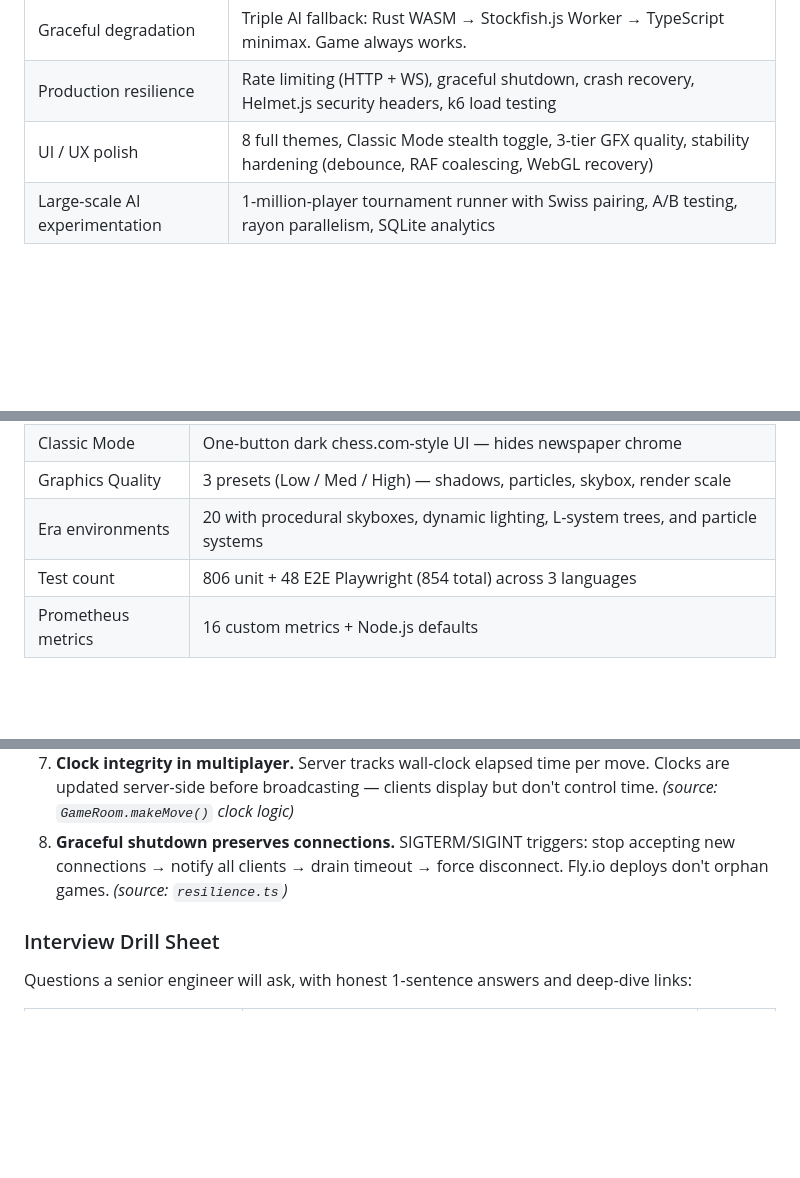
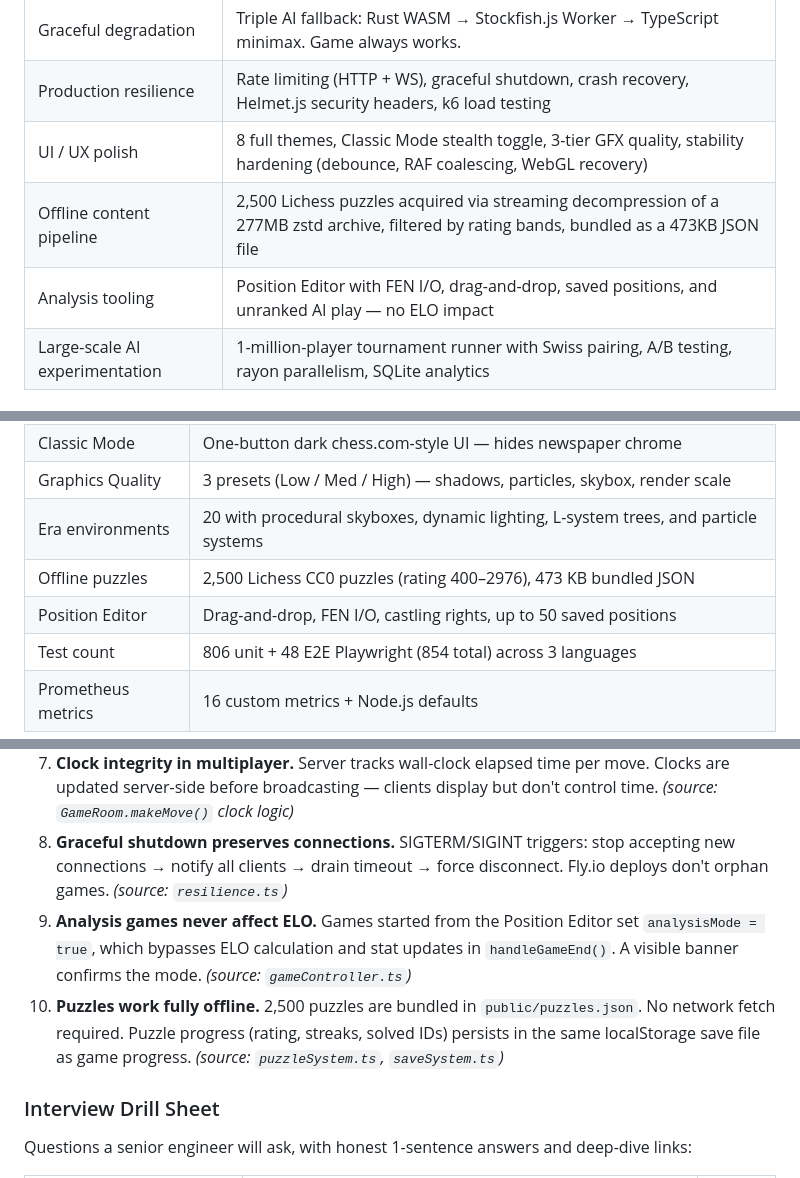
Before and after one commit to beautifulplanet/Promotion-Variant-Chess, a Markdown page: README.md, 3 parts joined by grey strips. Rendered like a GitHub page; blank space fills up the shorter version.

```diff
--- a/README.md
+++ b/README.md
@@ -128,6 +130,8 @@ A chess game that combines:
 | Graceful degradation | Triple AI fallback: Rust WASM → Stockfish.js Worker → TypeScript minimax. Game always works. |
 | Production resilience | Rate limiting (HTTP + WS), graceful shutdown, crash recovery, Helmet.js security headers, k6 load testing |
 | UI / UX polish | 8 full themes, Classic Mode stealth toggle, 3-tier GFX quality, stability hardening (debounce, RAF coalescing, WebGL recovery) |
+| Offline content pipeline | 2,500 Lichess puzzles acquired via streaming decompression of a 277MB zstd archive, filtered by rating bands, bundled as a 473KB JSON file |
+| Analysis tooling | Position Editor with FEN I/O, drag-and-drop, saved positions, and unranked AI play — no ELO impact |
 | Large-scale AI experimentation | 1-million-player tournament runner with Swiss pairing, A/B testing, rayon parallelism, SQLite analytics |
 
 ### Key Numbers
@@ -146,6 +150,8 @@ A chess game that combines:
 | Classic Mode | One-button dark chess.com-style UI — hides newspaper chrome |
 | Graphics Quality | 3 presets (Low / Med / High) — shadows, particles, skybox, render scale |
 | Era environments | 20 with procedural skyboxes, dynamic lighting, L-system trees, and particle systems |
+| Offline puzzles | 2,500 Lichess CC0 puzzles (rating 400–2976), 473 KB bundled JSON |
+| Position Editor | Drag-and-drop, FEN I/O, castling rights, up to 50 saved positions |
 | Test count | 806 unit + 48 E2E Playwright (854 total) across 3 languages |
 | Prometheus metrics | 16 custom metrics + Node.js defaults |
 
@@ -374,6 +380,8 @@ Guarantees the system makes — auditable in source:
 6. **WebGL failure is non-fatal.** Context-loss triggers a toast notification; game logic continues; renderer attempts automatic recovery. *(source: `renderer3d.ts` context-loss handler)*
 7. **Clock integrity in multiplayer.** Server tracks wall-clock elapsed time per move. Clocks are updated server-side before broadcasting — clients display but don't control time. *(source: `GameRoom.makeMove()` clock logic)*
 8. **Graceful shutdown preserves connections.** SIGTERM/SIGINT triggers: stop accepting new connections → notify all clients → drain timeout → force disconnect. Fly.io deploys don't orphan games. *(source: `resilience.ts`)*
+9. **Analysis games never affect ELO.** Games started from the Position Editor set `analysisMode = true`, which bypasses ELO calculation and stat updates in `handleGameEnd()`. A visible banner confirms the mode. *(source: `gameController.ts`)*
+10. **Puzzles work fully offline.** 2,500 puzzles are bundled in `public/puzzles.json`. No network fetch required. Puzzle progress (rating, streaks, solved IDs) persists in the same localStorage save file as game progress. *(source: `puzzleSystem.ts`, `saveSystem.ts`)*
 
 ### Interview Drill Sheet
 
```
Also changed, not shown: other parts of README.md (+11 -6 lines).
